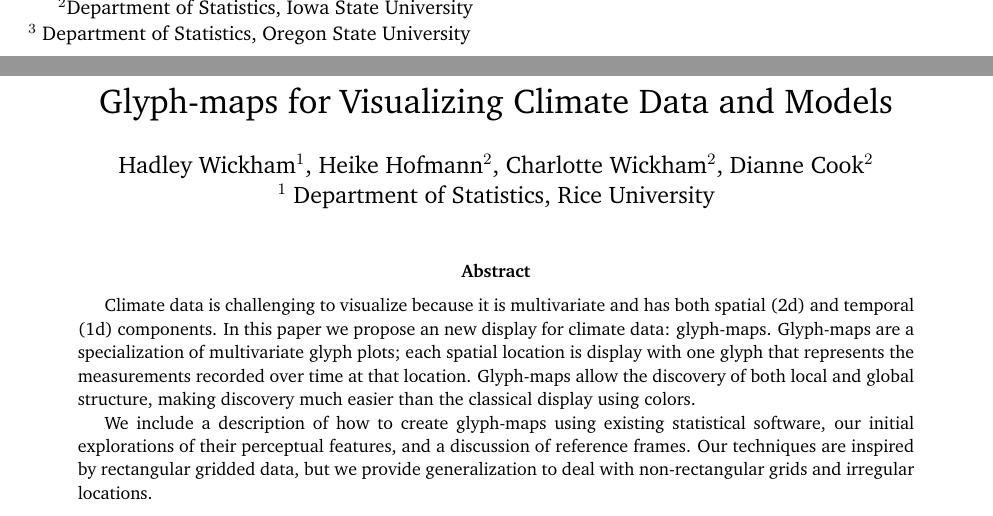
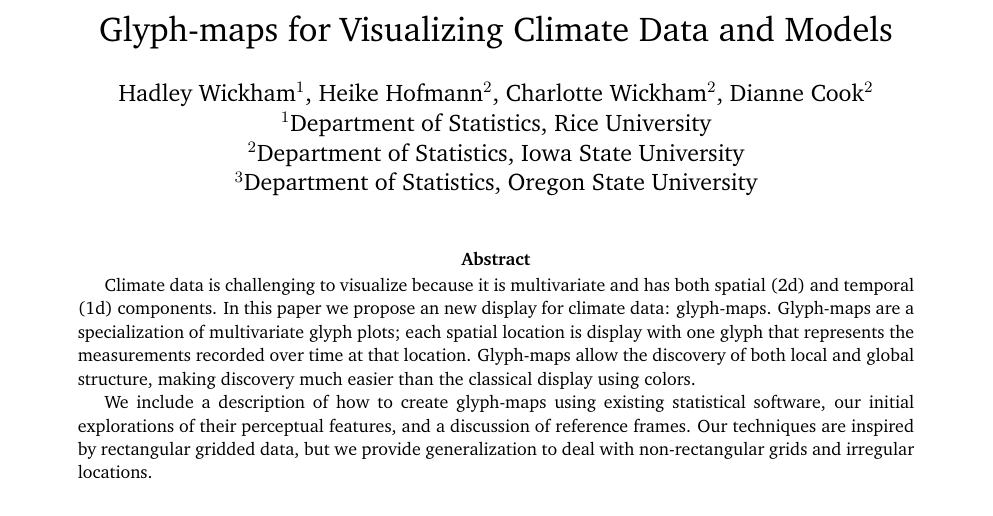
Before and after one commit to ggobi/paper-climate, a LaTeX paper (paper.tex): two parts of pages 1 and 2 of 14 before the commit and part of page 1 of 13 after it, the two joined at a grey line, cut so that both start at the same text. Compiled offline with pdfLaTeX.

Commit message:
Fix authors bug even though I don't think I should be first author

```diff
--- a/paper.tex
+++ b/paper.tex
@@ -20,9 +20,9 @@
 
 \title{Glyph-maps for Visualizing Climate Data and Models}
 \author{Hadley Wickham$^1$, Heike Hofmann$^2$, Charlotte Wickham$^2$, Dianne Cook$^2$\\
-$^1$ Department of Statistics, Rice University}
+$^1$Department of Statistics, Rice University\\
 $^2$Department of Statistics, Iowa State University\\
-$^3$ Department of Statistics, Oregon State University\\
+$^3$Department of Statistics, Oregon State University}
 \date{}
 
 % Remove words like "obvious", "challenge", "scratched the surface"
```
